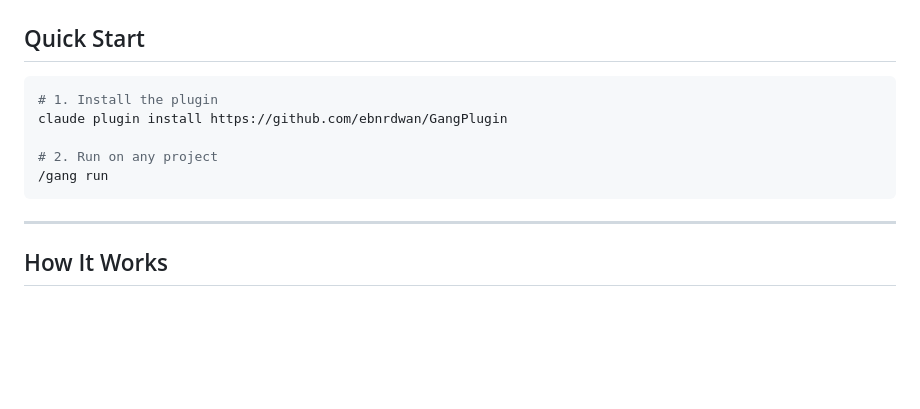
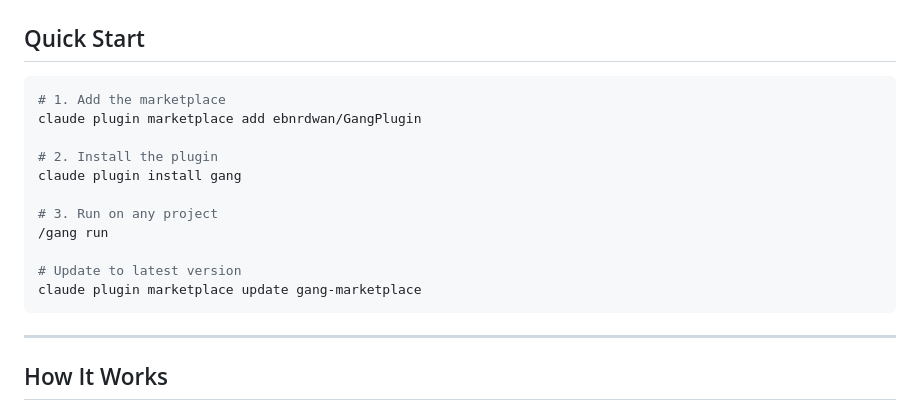
Before and after one commit to ebnrdwan/GangPlugin, a Markdown page: README.md, the part around the change. Drawn GitHub-style; blank space fills up the shorter version.

Commit message:
docs: update Quick Start with marketplace install + update commands

````diff
--- a/README.md
+++ b/README.md
@@ -54,11 +54,17 @@
 ## Quick Start
 
 ```bash
-# 1. Install the plugin
-claude plugin install https://github.com/ebnrdwan/GangPlugin
+# 1. Add the marketplace
+claude plugin marketplace add ebnrdwan/GangPlugin
 
-# 2. Run on any project
+# 2. Install the plugin
+claude plugin install gang
+
+# 3. Run on any project
 /gang run
+
+# Update to latest version
+claude plugin marketplace update gang-marketplace
 ```
 
 ---
````
